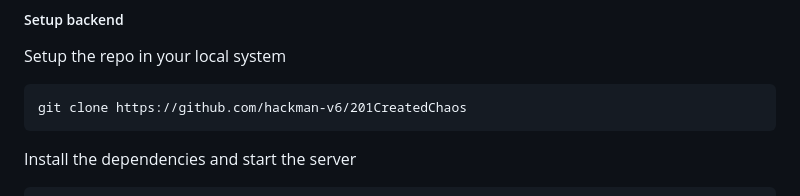
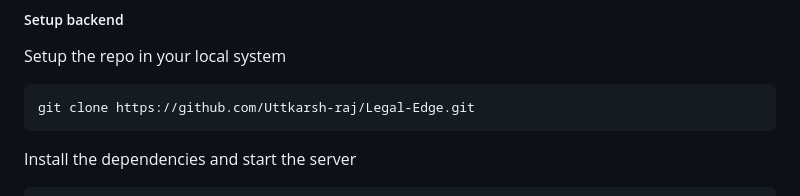
Before and after one commit to Uttkarsh-raj/Legal-Edge, a Markdown page: README.md, the part around the change. Drawn GitHub-style.

````diff
--- a/README.md
+++ b/README.md
@@ -120,7 +120,7 @@ flutter pub get
 ##### Setup backend
 Setup the repo in your local system
 ```
-git clone https://github.com/hackman-v6/201CreatedChaos
+git clone https://github.com/Uttkarsh-raj/Legal-Edge.git
 ```
 Install the dependencies and start the server
 ```
````
